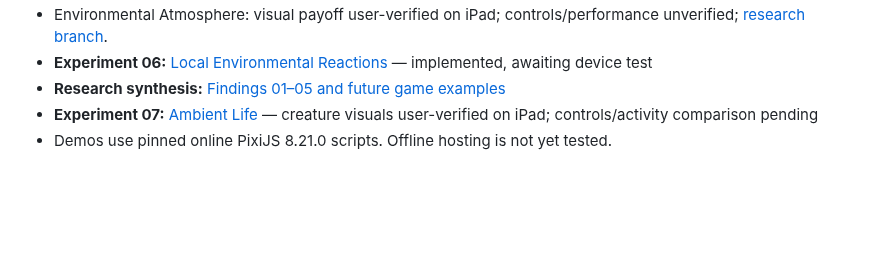
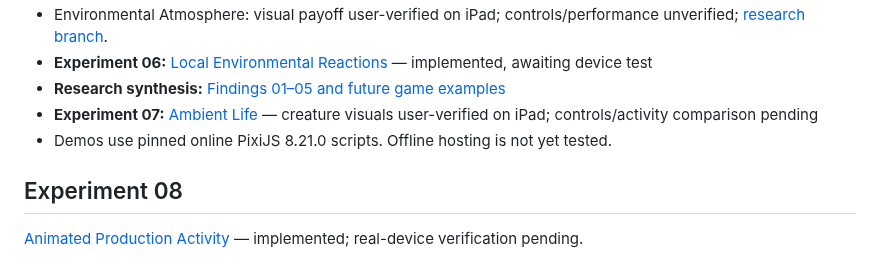
Before and after one commit to ErikEhresman-ST1987/pixie-research, a Markdown page: README.md, the part around the change. Rendered like a GitHub page; blank space fills up the shorter version.

Commit message:
Index experiment 08 on research branch

```diff
--- a/README.md
+++ b/README.md
@@ -36,3 +36,7 @@ The existing games are not modified by this research. The dashboard can display
 - **Research synthesis:** [Findings 01–05 and future game examples](RESEARCH-FINDINGS-01-05.md)
 - **Experiment 07:** [Ambient Life](experiments/ambient-life/index.html) — creature visuals user-verified on iPad; controls/activity comparison pending
 - Demos use pinned online PixiJS 8.21.0 scripts. Offline hosting is not yet tested.
+
+## Experiment 08
+
+[Animated Production Activity](EXPERIMENT-08.md) — implemented; real-device verification pending.
```
